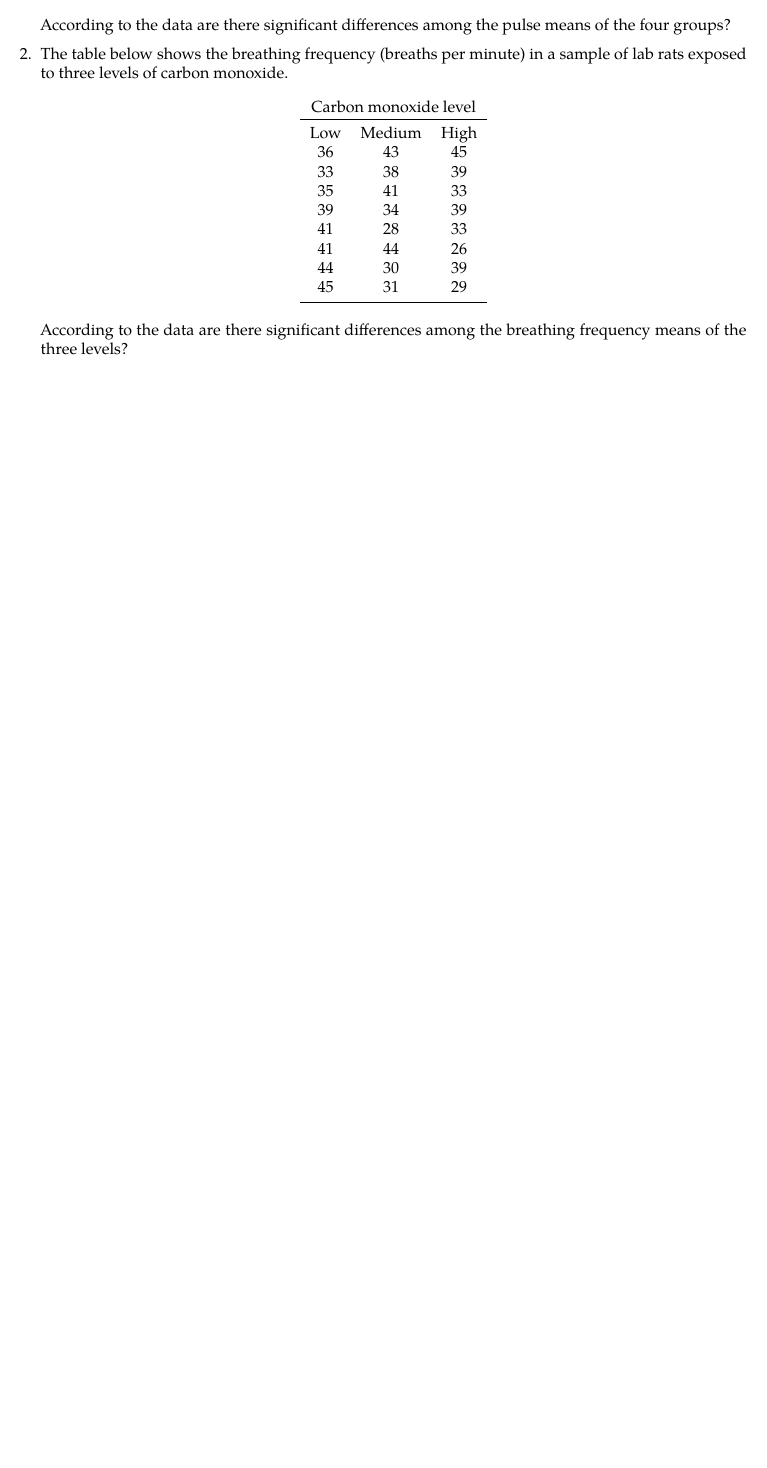
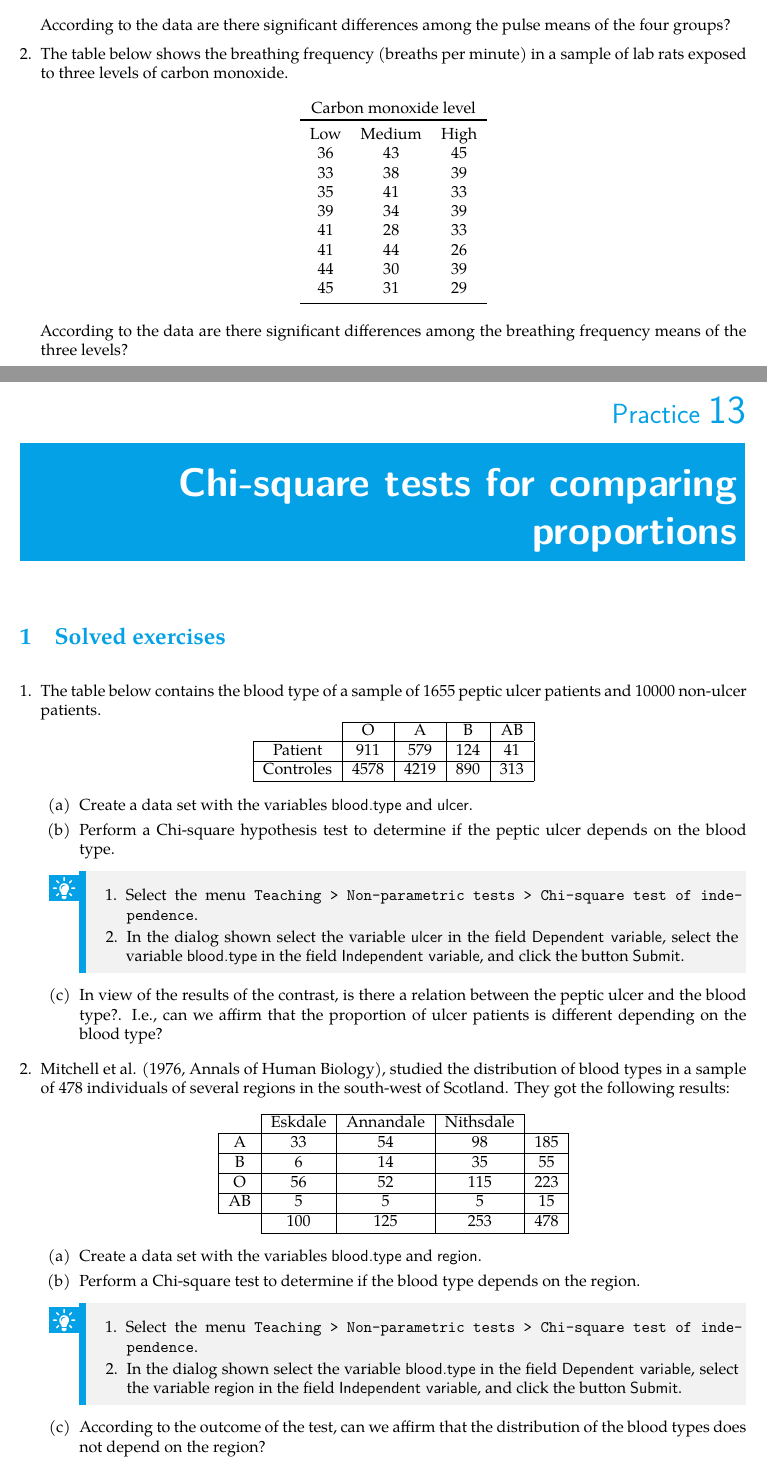
Before and after one commit to produnis/angewandte_uebungen_in_R, a LaTeX thesis (statistics_practices_rkteaching.tex, which reads chapters/chi_square_tests/chi_square_tests.tex): part of page 59 of 59 before the commit and two parts of pages 59 and 61 of 63 after it, the two joined at a grey line, cut so that both start at the same text, the shorter picture padded with empty space. The pictures show the PDF file statistics_practices_rkteaching.pdf that the author committed with the source.

Commit message:
Added Chi-square test practice.

```diff
--- /dev/null
+++ b/chapters/chi_square_tests/chi_square_tests.tex
@@ -0,0 +1,54 @@
+% Author: Alfredo Sánchez Alberca (asalber@ceu.es)
+
+\chapter{Chi-square tests for comparing proportions}\label{cha:chi-square-tests}
+
+\section{Solved exercises}
+\begin{enumerate}[leftmargin=*]
+% \item Given twDadas dos parejas de genes Aa and Bb, the descendencia del cruce efectuado según las leyes de Mendel, debe estar
+% compuesto dthe following modo:
+% \[
+% \begin{tabular}{ll}
+% \multicolumn{1}{c}{Fenotipo} & \multicolumn{1}{c}{Frequencies Relativas} \\
+% \multicolumn{1}{c}{AB} & \multicolumn{1}{c}{9/16 = 0,5625} \\
+% \multicolumn{1}{c}{Ab} & \multicolumn{1}{c}{3/16 = 0,1875} \\
+% \multicolumn{1}{c}{aB} & \multicolumn{1}{c}{3/16 = 0,1875} \\
+% \multicolumn{1}{c}{ab} & \multicolumn{1}{c}{1/16 = 0,0625} \\
+% \end{tabular}
+% \]
+
+% Elegidos 300 individuos al azar de cierta población, se observa the siguiente distribución de frequencies:
+% \[
+% \begin{tabular}{ll}
+% \multicolumn{1}{c}{Fenotipo} & \multicolumn{1}{c}{Frequencies Observadas} \\
+% \multicolumn{1}{c}{AB} & \multicolumn{1}{c}{165} \\
+% \multicolumn{1}{c}{Ab} & \multicolumn{1}{c}{47} \\
+% \multicolumn{1}{c}{aB} & \multicolumn{1}{c}{67} \\
+% \multicolumn{1}{c}{ab} & \multicolumn{1}{c}{21} \\
+% \end{tabular}\button{
+% \]
+
+% Se pide
+
+% \begin{enumerate}
+% \item Crear un data set con las variables \variable{probability\_teorica} and \variable{frequency\_observada}.
+
+% \item Comprobar yes esta muestra cumple las leyes de Mendel.
+% \begin{indication}
+% \begin{enumerate}
+% \item Select the menu \texttt{Teaching > Non-parametric tests > Test Chi-square de bondad de ajuste}.
+% \item In the dialog shown select the variable \variable{frequency\_observada} en el field
+% \field{Frequency observada}, select the variable \variable{probability\_teorica} en el field \field{Probability
+% teórica}, and hacer click en el button \button{Submit}.
+% \end{enumerate}
+% \end{indication}
+
+% \item A the vista de los results del contraste, ¿se puede Submit que se cumplen las leyes de Mendel en los individuos
+% de dicha población?
+% \end{enumerate}
+
+
+\item The table below contains the blood type of a sample of 1655 peptic ulcer patients and 10000 non-ulcer patients.
+\[
+\begin{tabular}{|l|l|l|l|l|}
+\cline{2-5}
+\multicolumn{1}{c|}{} & \multicolumn{1}{c|}{O} & \multicolumn{1}{c|}{A} & \multicolumn{1}{c|}{B} & \multicolumn{1}{c|}{AB} \\
@@ -0,0 +60,22 @@
+\end{tabular}
+\]
+
+\begin{enumerate}
+\item Create a data set with the variables \variable{blood.type} and \variable{ulcer}.
+
+\item Perform a Chi-square hypothesis test to determine if the peptic ulcer depends on the blood type.
+\begin{indication}
+\begin{enumerate}
+\item Select the menu \texttt{Teaching > Non-parametric tests > Chi-square test of inde\-pendence}.
+\item In the dialog shown select the variable \variable{ulcer} in the field
+\field{Dependent variable}, select the variable \variable{blood.type} in the field \field{Independent variable}, and click the button \button{Submit}.
+\end{enumerate}
+\end{indication}
+
+\item In view of the results of the contrast, is there a relation between the peptic ulcer and the blood type?. I.e., can we affirm that the proportion of ulcer patients is different depending on the blood type?
+\end{enumerate}
+
+\item Mitchell et al. (1976, Annals of Human Biology), studied the distribution of blood types in a sample of 478 individuals of several regions in the south-west of Scotland. They got the following results:
+\[
+\begin{tabular}{|l|l|l|l|l|}
+\cline{2-4}
@@ -0,0 +94,43 @@
+\end{tabular}
+\]
+
+\begin{enumerate}
+\item Create a data set with the variables \variable{blood.type} and \variable{region}.
+
+\item Perform a Chi-square test to determine if the blood type depends on the region.
+\begin{indication}
+\begin{enumerate}
+\item Select the menu \texttt{Teaching > Non-parametric tests > Chi-square test of inde\-pendence}.
+\item In the dialog shown select the variable \variable{blood.type} in the field
+\field{Dependent variable}, select the variable \variable{region} in the field \field{Independent variable}, and click the button \button{Submit}.
+\end{enumerate}
+\end{indication}
+
+\item According to the outcome of the test, can we affirm that the distribution of the blood types does not depend on the region?
+\end{enumerate}
+
+\item A study tries to determine if smoking is related to the gender. 9 men and 17 women were asked. In the male sample there were 2 smokers while in the female sample there were 6 smokers.
+\begin{enumerate}
+\item Create a data set with the variables \variable{gender} and \variable{smoke}.
+
+\item Perform a Chi-square test to determine if smoking depends on the gender.
+\begin{indication}
+\begin{enumerate}
+\item Select the menu \texttt{Teaching > Non-parametric tests > Chi-square test of inde\-pendence}.
+\item In the dialog shown select the variable \variable{smoke} in the field \field{Dependent variable}, select the variable \variable{gender} in the field \field{Independent variable}.
+\item In the \mtab{Test options} tab check the box \option{Fisher's exact test}, and click the
+button \button{Submit}.
+\end{enumerate}
+\end{indication}
+
+\item According to the outcome of the test, is the distribution of smokers the same in both genders?
+
+\begin{indication} In this case, the conditions to apply the Chi-square test are not satisfied because the number of smokers in the male sample is less than 5, so that we have to use the p-value of the Fisher's exact test.
+\end{indication}
+\end{enumerate}
+
+
+\item To compare the effectiveness of two drugs against the migraine, 20 persons that suffered migraine frequently were selected, and they tried the two drugs in different moments. The table below shows the number of them that had some relief.
+\begin{center}
+\begin{tabular}{lcccccccccc}
+\hline
@@ -0,0 +146,19 @@
+\end{tabular}
+\end{center}
+
+\begin{enumerate}
+\item Create a data set with the variables \variable{relief.drug1}, and \variable{relief.drug2}.
+
+\item Perform the Chi-square test to determine if the relief depends on the drug.
+\begin{indication}
+\begin{enumerate}
+\item Select the menu \texttt{Teaching > Non-parametric tests > Chi-square test of inde\-pendence}.
+\item In the dialog shown select the variable \variable{relief.drug1} in the field \field{Dependent variable}, select the variable \variable{relief.drug2} in the field \field{Independent variable}.
+\item In the \mtab{Test options} tab check the box \option{McNemar's test for paired data}, and click the button \button{Submit}.
+\end{enumerate}
+\end{indication}
+
+\item According to the outcome of the test, can we affirm that the migraine relief depends on the drug? If so, which drug produces a significant higher relief?
+\end{enumerate}
+
+\end{enumerate}
@@ -0,0 +190,2 @@
+\begin{tabular}{l|l|l|l|}
+\cline{2-3}
@@ -0,0 +211,3 @@
+\begin{center}
+\begin{tabular}{|l|c|c|}
+\cline{2-3}
@@ -0,0 +219,7 @@
+\hline
+\end{tabular}
+\end{center}
+
+Can we affirm that there is a different opinion about the teachers?
+
+\end{enumerate}
```
Also changed, not shown: statistics_practices_rkteaching.tex (+1 -1 lines), statistics_practices_rkteaching.pdf, chapters/chi_square_tests/chi_square_tests.tex (75 more changed lines).
